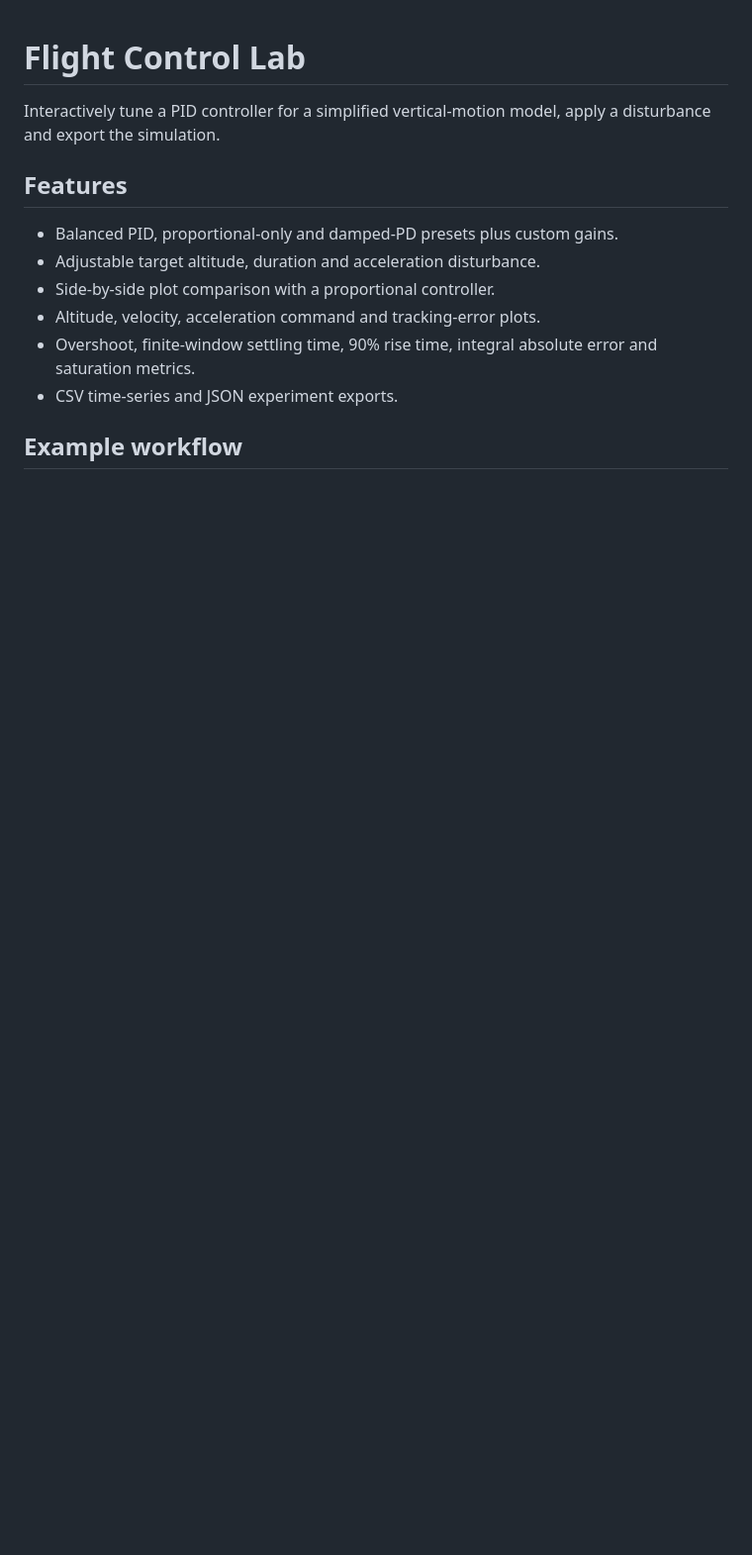
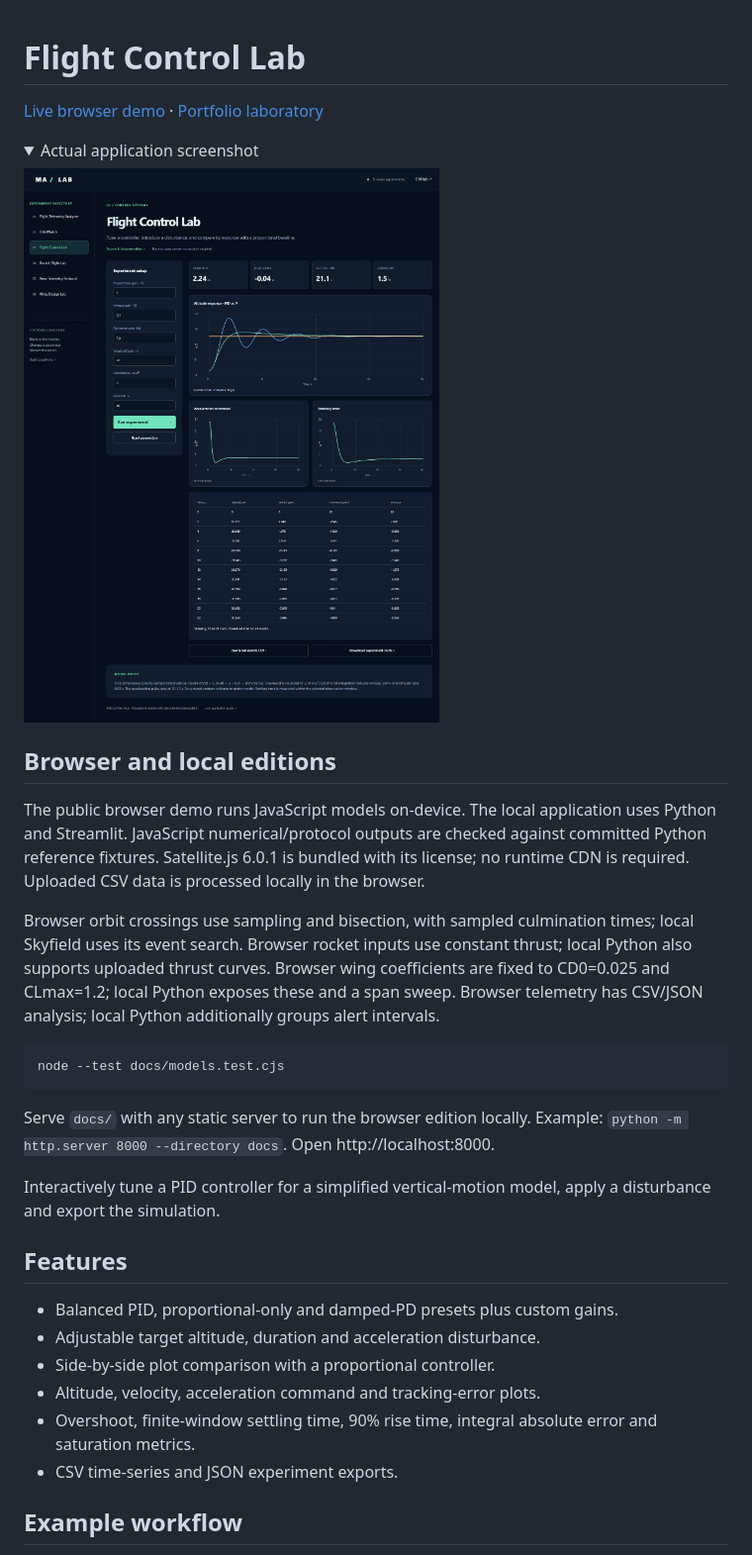
Before and after one commit to mertacar-git/flight-control-lab, a Markdown page: README.md, the part around the change. Shown: that part at 99% size. Rendered like a GitHub page; pictures changed too: docs/screenshot.jpg (added); folded sections open; blank space fills up the shorter version.

Commit message:
Publish browser experiments, model parity checks and application screenshots

````diff
--- a/README.md
+++ b/README.md
@@ -1,4 +1,26 @@
 # Flight Control Lab
+
+[Live browser demo](https://mertacar-git.github.io/flight-control-lab/) · [Portfolio laboratory](https://mertacar-git.github.io/portfolio/lab/index.html?project=flight-control-lab)
+
+<details>
+<summary>Actual application screenshot</summary>
+
+![Application screenshot](docs/screenshot.jpg)
+
+</details>
+
+## Browser and local editions
+
+The public browser demo runs JavaScript models on-device. The local application uses Python and Streamlit. JavaScript numerical/protocol outputs are checked against committed Python reference fixtures. Satellite.js 6.0.1 is bundled with its license; no runtime CDN is required. Uploaded CSV data is processed locally in the browser.
+
+Browser orbit crossings use sampling and bisection, with sampled culmination times; local Skyfield uses its event search. Browser rocket inputs use constant thrust; local Python also supports uploaded thrust curves. Browser wing coefficients are fixed to CD0=0.025 and CLmax=1.2; local Python exposes these and a span sweep. Browser telemetry has CSV/JSON analysis; local Python additionally groups alert intervals.
+
+```sh
+node --test docs/models.test.cjs
+```
+
+Serve `docs/` with any static server to run the browser edition locally. Example: `python -m http.server 8000 --directory docs`. Open http://localhost:8000.
+
 
 Interactively tune a PID controller for a simplified vertical-motion model, apply a disturbance and export the simulation.
 
````
Also changed, not shown: docs/README.md (added, +1 -0 lines), 10 other files.
